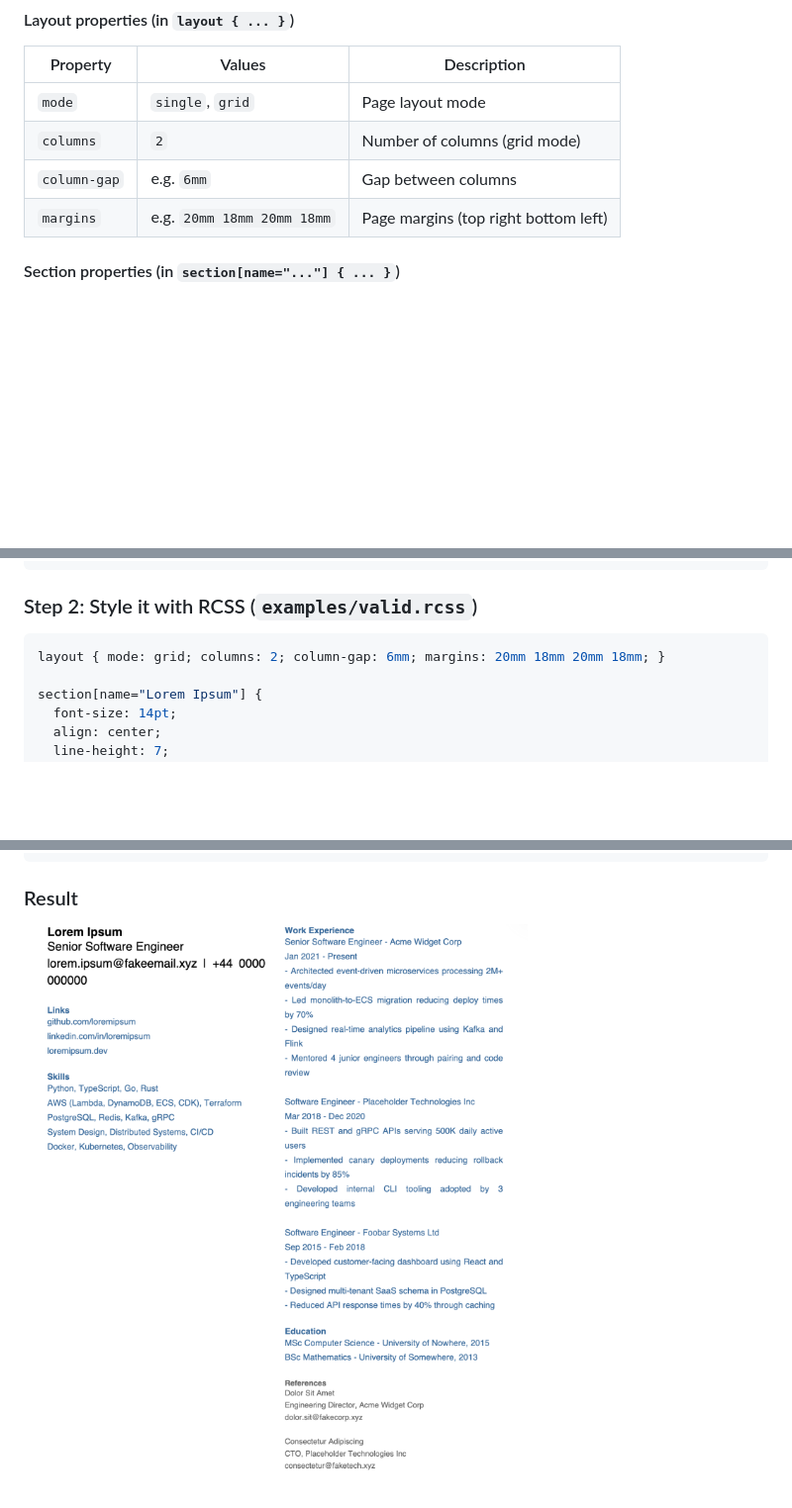
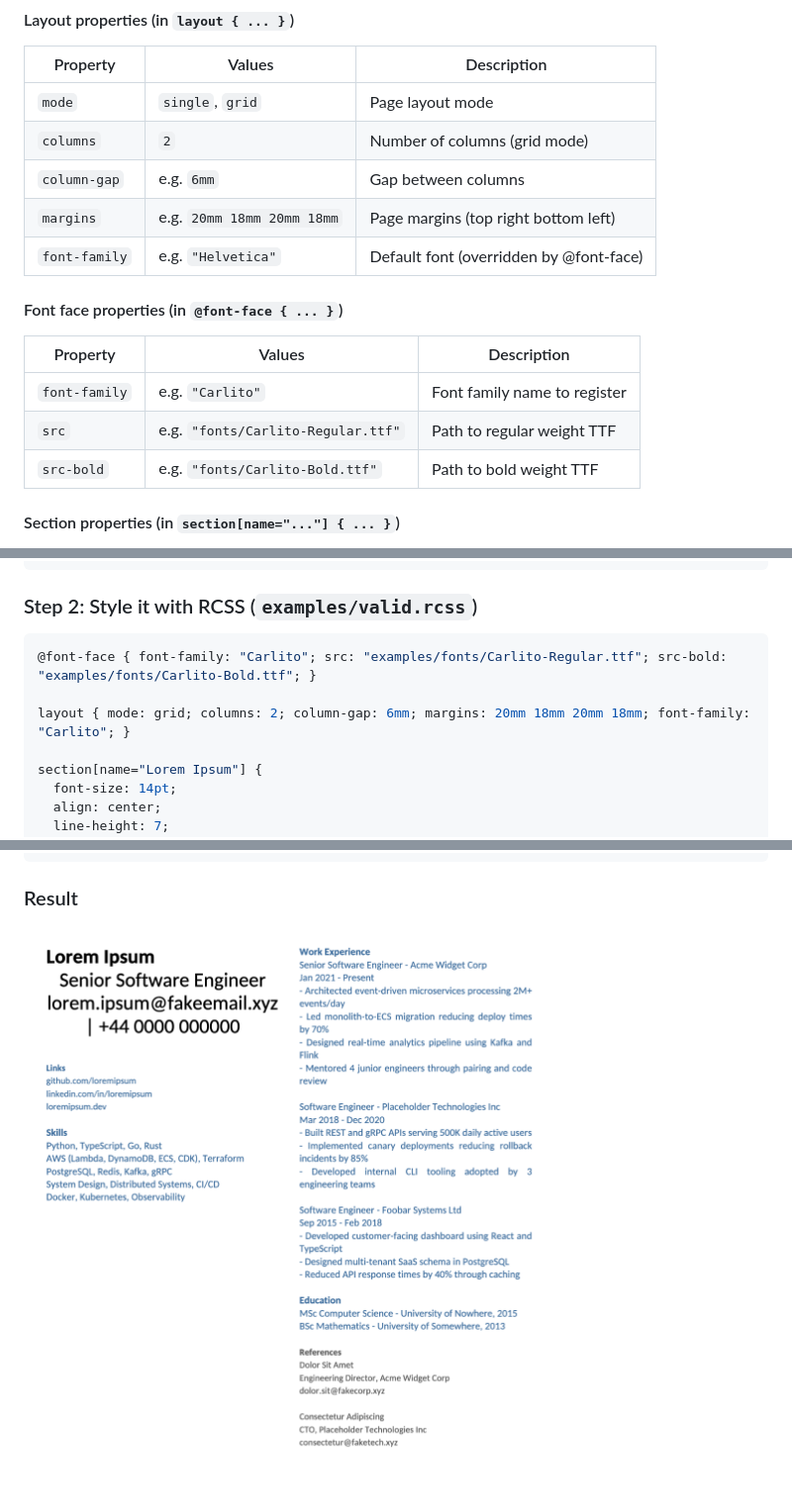
Before and after one commit to JohnStrong/ResumeForge, a Markdown page: README.md, 3 parts joined by grey strips. Shown at 99% size. GitHub-like rendering; pictures changed too: docs/resume.png; blank space fills up the shorter version.

Commit message:
docs: Add @font-face properties to RCSS DSL docs and examples
Document font-family in layout and @font-face block with src/src-bold.
Update examples and showcase to include Carlito font-face declaration.
Reorganize property tables: layout, font-face, then section properties
with positioning grouped under section.

````diff
--- a/README.md
+++ b/README.md
@@ -97,6 +97,14 @@ pytest
 | `columns` | `2` | Number of columns (grid mode) |
 | `column-gap` | e.g. `6mm` | Gap between columns |
 | `margins` | e.g. `20mm 18mm 20mm 18mm` | Page margins (top right bottom left) |
+| `font-family` | e.g. `"Helvetica"` | Default font (overridden by @font-face) |
+
+#### Font face properties (in `@font-face { ... }`)
+| Property | Values | Description |
+|---|---|---|
+| `font-family` | e.g. `"Carlito"` | Font family name to register |
+| `src` | e.g. `"fonts/Carlito-Regular.ttf"` | Path to regular weight TTF |
+| `src-bold` | e.g. `"fonts/Carlito-Bold.ttf"` | Path to bold weight TTF |
 
 #### Section properties (in `section[name="..."] { ... }`)
 
@@ -194,7 +202,9 @@ dolor.sit@fakecorp.xyz
 ### Step 2: Style it with RCSS (`examples/valid.rcss`)
 
 ```css
-layout { mode: grid; columns: 2; column-gap: 6mm; margins: 20mm 18mm 20mm 18mm; }
+@font-face { font-family: "Carlito"; src: "examples/fonts/Carlito-Regular.ttf"; src-bold: "examples/fonts/Carlito-Bold.ttf"; }
+
+layout { mode: grid; columns: 2; column-gap: 6mm; margins: 20mm 18mm 20mm 18mm; font-family: "Carlito"; }
 
 section[name="Lorem Ipsum"] {
   font-size: 14pt;
````
Also changed, not shown: 1 other file.
